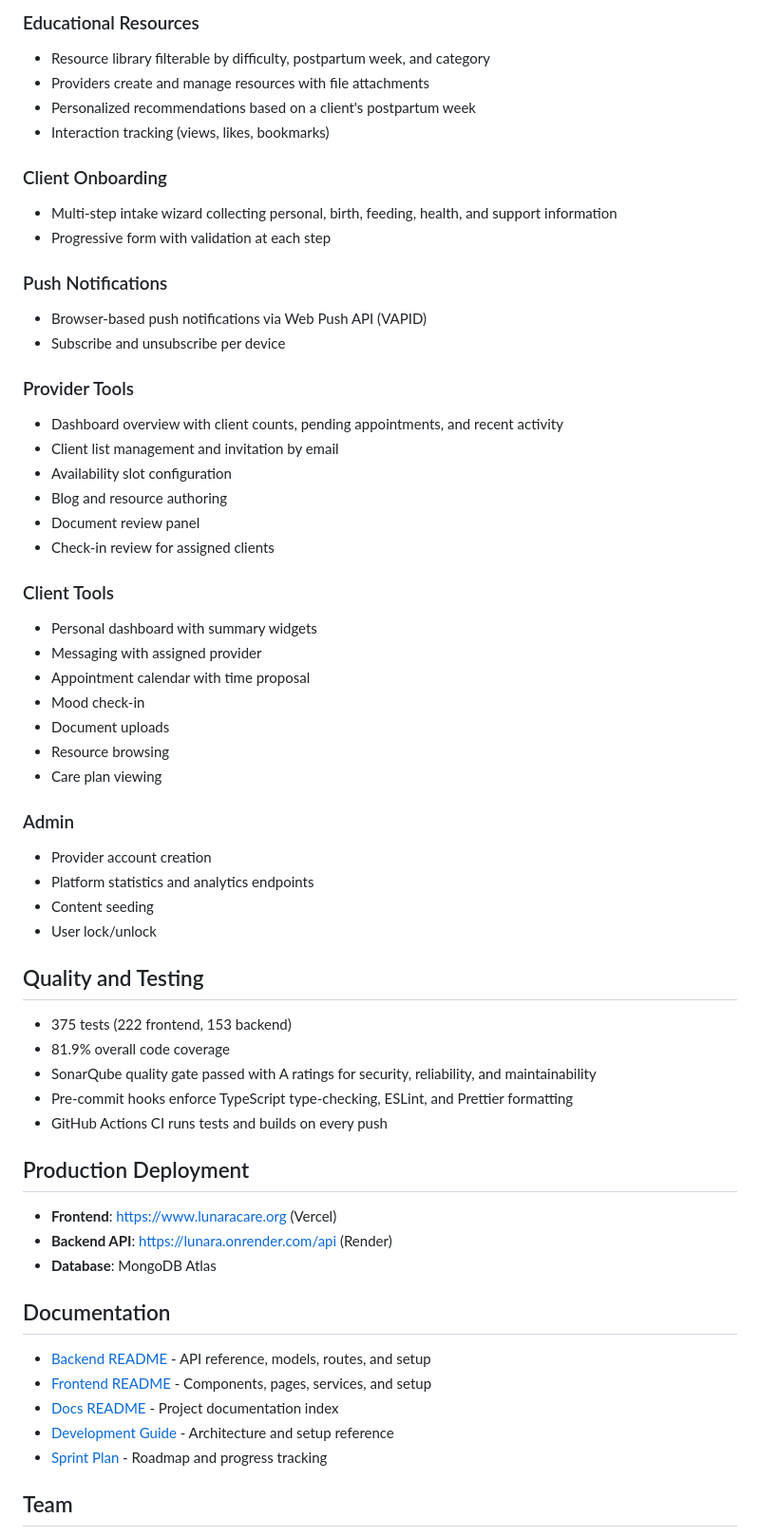
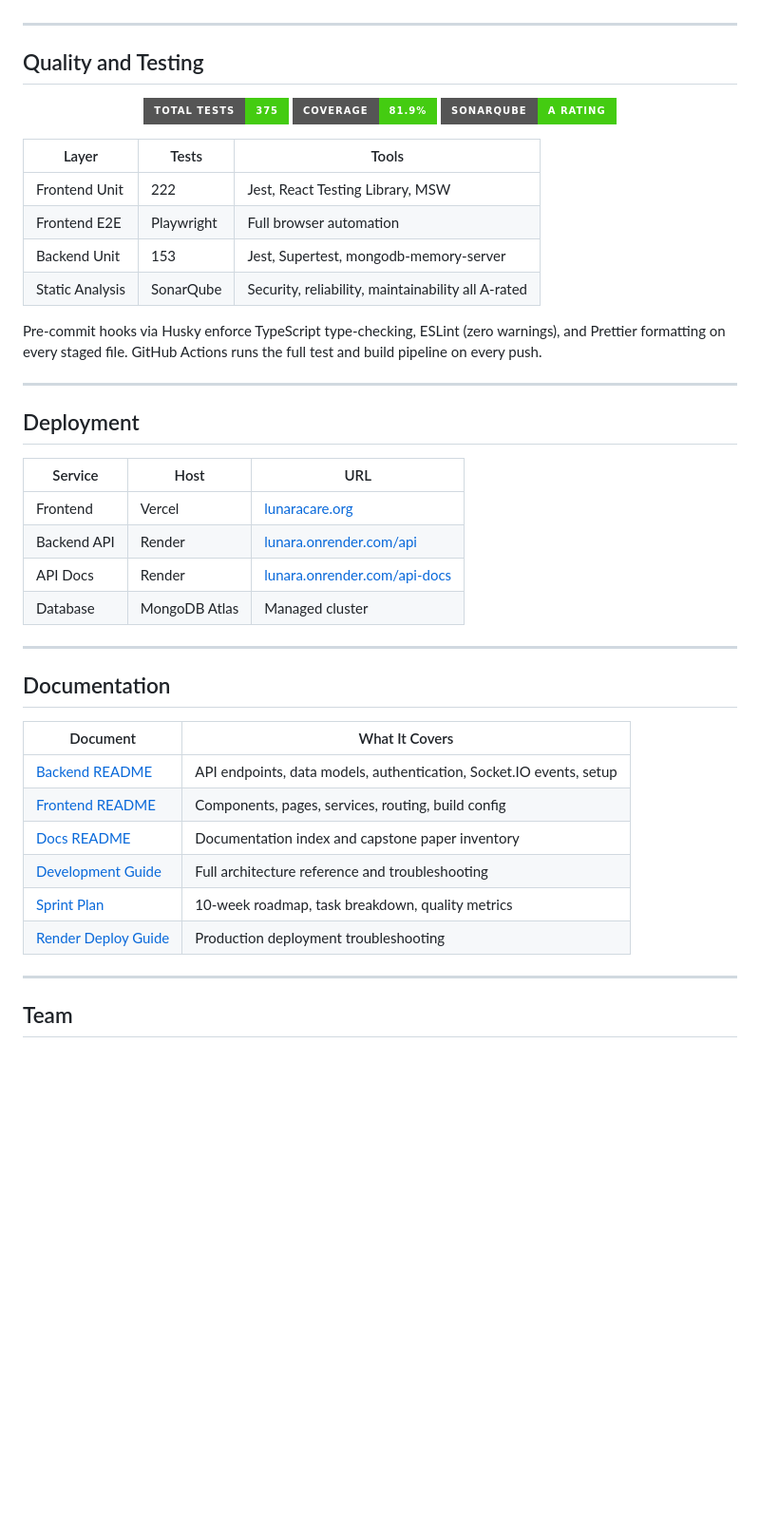
Before and after one commit to omniV1/LunaraCare, a Markdown page: README.md, the part around one of its changes. Shown at 95% size. Rendered like a GitHub page; badges without logos; blank space fills up the shorter version.

```diff
--- a/README.md
+++ b/README.md
@@ -205,61 +265,47 @@ Services available:
-### Educational Resources
-- Resource library filterable by difficulty, postpartum week, and category
-- Providers create and manage resources with file attachments
-- Personalized recommendations based on a client's postpartum week
-- Interaction tracking (views, likes, bookmarks)
-
-### Client Onboarding
-- Multi-step intake wizard collecting personal, birth, feeding, health, and support information
-- Progressive form with validation at each step
-
-### Push Notifications
-- Browser-based push notifications via Web Push API (VAPID)
-- Subscribe and unsubscribe per device
-
-### Provider Tools
-- Dashboard overview with client counts, pending appointments, and recent activity
-- Client list management and invitation by email
-- Availability slot configuration
-- Blog and resource authoring
-- Document review panel
-- Check-in review for assigned clients
-
-### Client Tools
-- Personal dashboard with summary widgets
-- Messaging with assigned provider
-- Appointment calendar with time proposal
-- Mood check-in
-- Document uploads
-- Resource browsing
-- Care plan viewing
-
-### Admin
-- Provider account creation
-- Platform statistics and analytics endpoints
-- Content seeding
-- User lock/unlock
+---
 
 ## Quality and Testing
 
-- 375 tests (222 frontend, 153 backend)
-- 81.9% overall code coverage
-- SonarQube quality gate passed with A ratings for security, reliability, and maintainability
-- Pre-commit hooks enforce TypeScript type-checking, ESLint, and Prettier formatting
-- GitHub Actions CI runs tests and builds on every push
+<p align="center">
+  <img src="https://img.shields.io/badge/Total_Tests-375-brightgreen?style=for-the-badge" alt="Tests"/>
+  <img src="https://img.shields.io/badge/Coverage-81.9%25-brightgreen?style=for-the-badge" alt="Coverage"/>
+  <img src="https://img.shields.io/badge/SonarQube-A_Rating-brightgreen?style=for-the-badge&logo=sonarqube&logoColor=white" alt="SonarQube"/>
+</p>
 
-## Production Deployment
+| Layer | Tests | Tools |
+|---|---|---|
+| Frontend Unit | 222 | Jest, React Testing Library, MSW |
+| Frontend E2E | Playwright | Full browser automation |
+| Backend Unit | 153 | Jest, Supertest, mongodb-memory-server |
+| Static Analysis | SonarQube | Security, reliability, maintainability all A-rated |
 
-- **Frontend**: https://www.lunaracare.org (Vercel)
-- **Backend API**: https://lunara.onrender.com/api (Render)
-- **Database**: MongoDB Atlas
+Pre-commit hooks via Husky enforce TypeScript type-checking, ESLint (zero warnings), and Prettier formatting on every staged file. GitHub Actions runs the full test and build pipeline on every push.
+
+---
+
+## Deployment
+
+| Service | Host | URL |
+|---|---|---|
+| Frontend | Vercel | [lunaracare.org](https://www.lunaracare.org) |
+| Backend API | Render | [lunara.onrender.com/api](https://lunara.onrender.com/api) |
+| API Docs | Render | [lunara.onrender.com/api-docs](https://lunara.onrender.com/api-docs) |
+| Database | MongoDB Atlas | Managed cluster |
+
+---
 
 ## Documentation
 
-- [Backend README](./backend/README.md) - API reference, models, routes, and setup
-- [Frontend README](./Lunara/README.md) - Components, pages, services, and setup
-- [Docs README](./Docs/README.md) - Project documentation index
-- [Development Guide](./Docs/DEVELOPMENT_GUIDE.md) - Architecture and setup reference
-- [Sprint Plan](./Docs/Planning/SPRINT_PLAN.md) - Roadmap and progress tracking
+| Document | What It Covers |
+|---|---|
+| [Backend README](./backend/README.md) | API endpoints, data models, authentication, Socket.IO events, setup |
+| [Frontend README](./Lunara/README.md) | Components, pages, services, routing, build config |
+| [Docs README](./Docs/README.md) | Documentation index and capstone paper inventory |
+| [Development Guide](./Docs/DEVELOPMENT_GUIDE.md) | Full architecture reference and troubleshooting |
+| [Sprint Plan](./Docs/Planning/SPRINT_PLAN.md) | 10-week roadmap, task breakdown, quality metrics |
+| [Render Deploy Guide](./Docs/RENDER_DEPLOY.md) | Production deployment troubleshooting |
+
+---
 
 ## Team
 
```
Also changed, not shown: other parts of README.md (+261 -189 lines).
